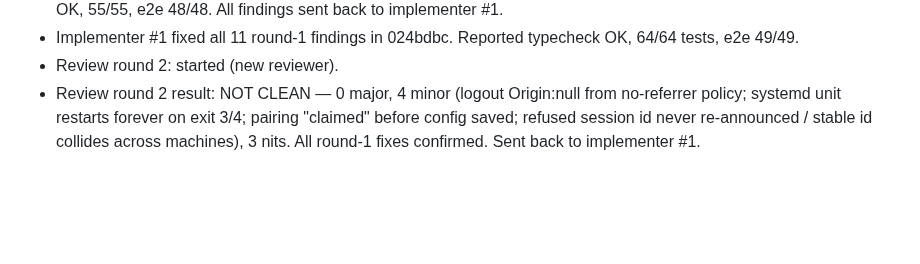
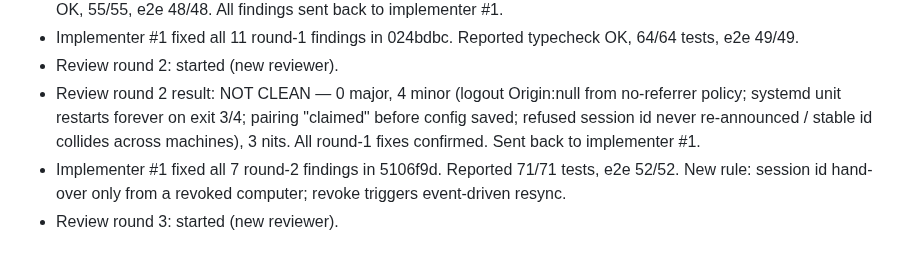
Before and after one commit to JEdward7777/mcp_remote, a Markdown page: harness/sessions/2026-10-25-01.md, the part around the change. GitHub-like rendering; blank space fills up the shorter version.

Commit message:
Harness: log Phase 1 round-2 fixes, start review round 3
Co-Authored-By: Claude Opus 5.5 <noreply@anthropic.com>
Claude-Session: https://claude.ai/code/session_012wmUkRsqBkM96JrGsVFRCb

```diff
--- a/harness/sessions/2026-10-25-01.md
+++ b/harness/sessions/2026-10-25-01.md
@@ -79,3 +79,6 @@
 - Review round 2 result: NOT CLEAN — 0 major, 4 minor (logout Origin:null from no-referrer policy; systemd unit
   restarts forever on exit 3/4; pairing "claimed" before config saved; refused session id never re-announced /
   stable id collides across machines), 3 nits. All round-1 fixes confirmed. Sent back to implementer #1.
+- Implementer #1 fixed all 7 round-2 findings in 5106f9d. Reported 71/71 tests, e2e 52/52.
+  New rule: session id hand-over only from a revoked computer; revoke triggers event-driven resync.
+- Review round 3: started (new reviewer).
```
